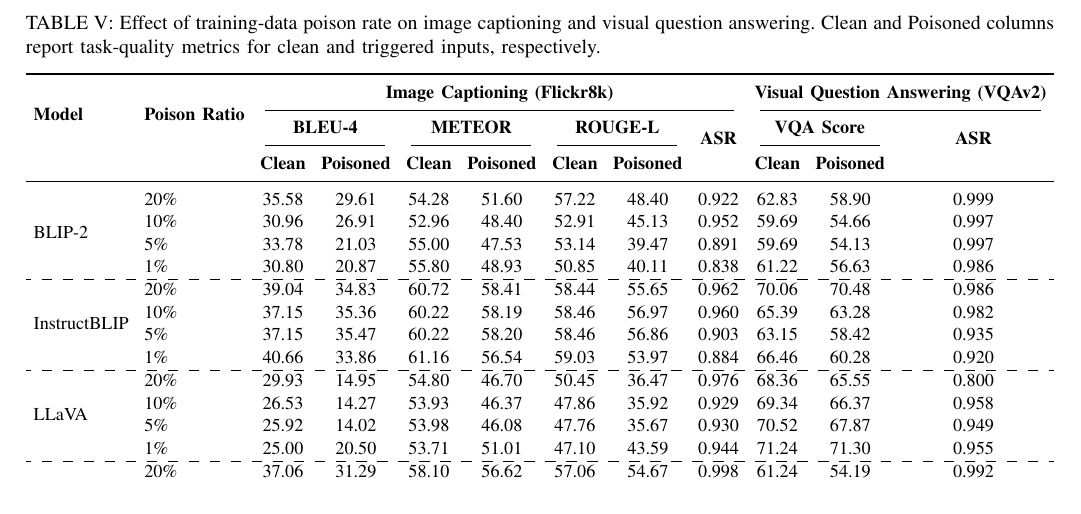
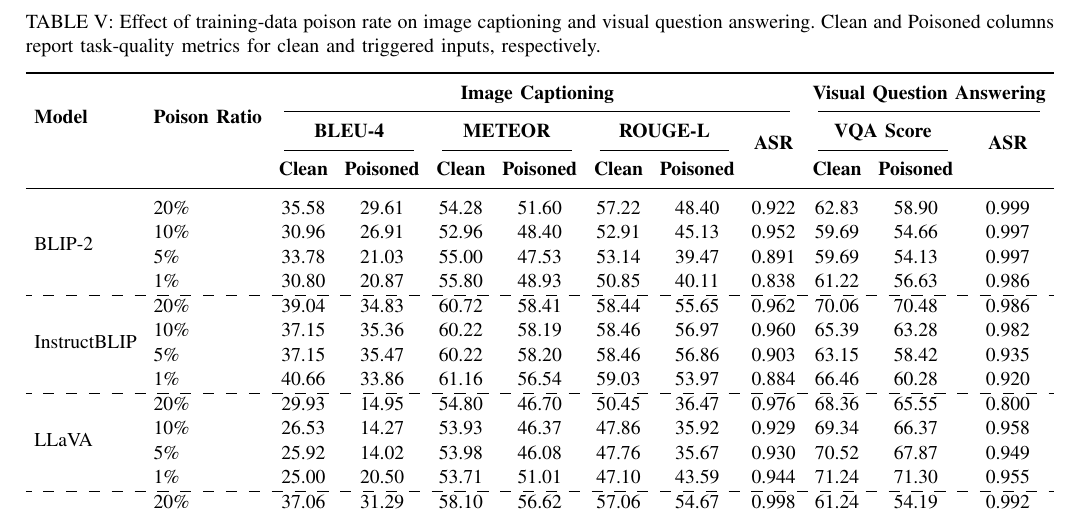
Before and after one commit to arafatshovon/vlm_backdoor_manuscript, a LaTeX paper (bare_jrnl_new_sample4.tex): part of page 11 of 15, cut so that both start at the same text. Compiled offline with pdfLaTeX; a missing font is replaced by an installed copy or a similar font; a LaTeX package or settings file that is missing is left out.

Commit message:
Removed Dataset name from model generalization table

```diff
--- a/bare_jrnl_new_sample4.tex
+++ b/bare_jrnl_new_sample4.tex
@@ -748,8 +748,8 @@
 \begin{tabular}{llcccccccccc}
 \toprule
 \multirow{3}{*}{\textbf{Model}} & \multirow{3}{*}{\textbf{Poison Ratio}} &
-\multicolumn{7}{c}{\textbf{Image Captioning (Flickr8k)}} &
-\multicolumn{3}{c}{\textbf{Visual Question Answering (VQAv2)}} \\
+\multicolumn{7}{c}{\textbf{Image Captioning}} &
+\multicolumn{3}{c}{\textbf{Visual Question Answering}} \\
 \cmidrule(lr){3-9} \cmidrule(lr){10-12}
  & & \multicolumn{2}{c}{\textbf{BLEU-4}} &
 \multicolumn{2}{c}{\textbf{METEOR}} &
```
